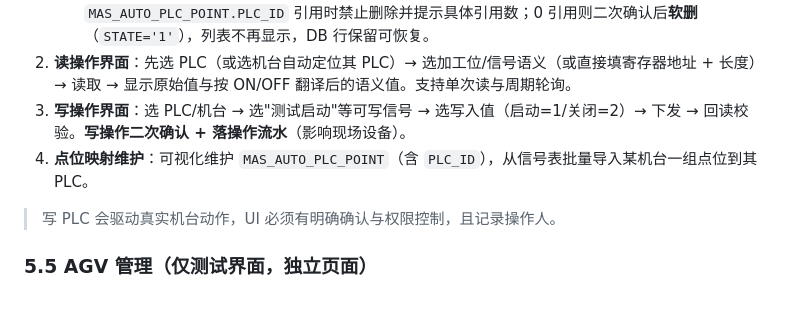
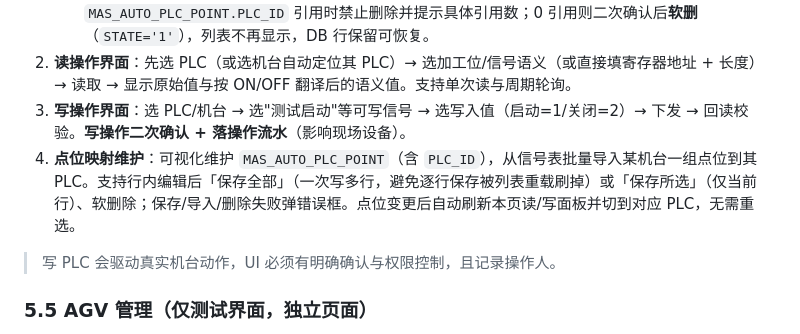
Before and after one commit to rui-xiaomi/CNC, a Markdown page: docs/客户端开发文档.md, the part around the change. Rendered like a GitHub page; blank space fills up the shorter version.

```diff
--- a/docs/客户端开发文档.md
+++ b/docs/客户端开发文档.md
@@ -376,7 +376,7 @@ CREATE TABLE MAS_AUTO_PLC_POINT (
    - **删除 PLC**：删除前先做引用校验——被 `MAS_AUTO_WORKLINE_EQUIMENT.PLC_ID` 或 `MAS_AUTO_PLC_POINT.PLC_ID` 引用时禁止删除并提示具体引用数；0 引用则二次确认后**软删**（`STATE='1'`），列表不再显示，DB 行保留可恢复。
 2. **读操作界面**：先选 PLC（或选机台自动定位其 PLC）→ 选加工位/信号语义（或直接填寄存器地址 + 长度）→ 读取 → 显示原始值与按 ON/OFF 翻译后的语义值。支持单次读与周期轮询。
 3. **写操作界面**：选 PLC/机台 → 选"测试启动"等可写信号 → 选写入值（启动=1/关闭=2）→ 下发 → 回读校验。**写操作二次确认 + 落操作流水**（影响现场设备）。
-4. **点位映射维护**：可视化维护 `MAS_AUTO_PLC_POINT`（含 `PLC_ID`），从信号表批量导入某机台一组点位到其 PLC。
+4. **点位映射维护**：可视化维护 `MAS_AUTO_PLC_POINT`（含 `PLC_ID`），从信号表批量导入某机台一组点位到其 PLC。支持行内编辑后「保存全部」（一次写多行，避免逐行保存被列表重载刷掉）或「保存所选」（仅当前行）、软删除；保存/导入/删除失败弹错误框。点位变更后自动刷新本页读/写面板并切到对应 PLC，无需重选。
 
 > 写 PLC 会驱动真实机台动作，UI 必须有明确确认与权限控制，且记录操作人。
 
```
Also changed, not shown: progress.md (+10 -0 lines).
